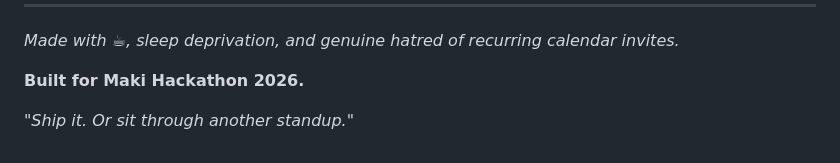
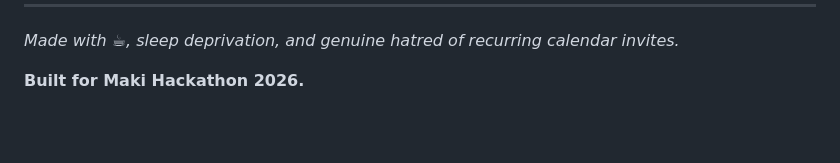
Before and after one commit to Kamraanmulani/Maki-2D-Pixel-RPG-Game-Hackathon, a Markdown page: README.md, the part around the change. Drawn GitHub-style; blank space fills up the shorter version.

Commit message:
small updated in README.md

```diff
--- a/README.md
+++ b/README.md
@@ -351,5 +351,3 @@ manager.map(this, 'office_map')
 *Made with ☕, sleep deprivation, and genuine hatred of recurring calendar invites.*
 
 **Built for Maki Hackathon 2026.**
-
-*"Ship it. Or sit through another standup."*
```
